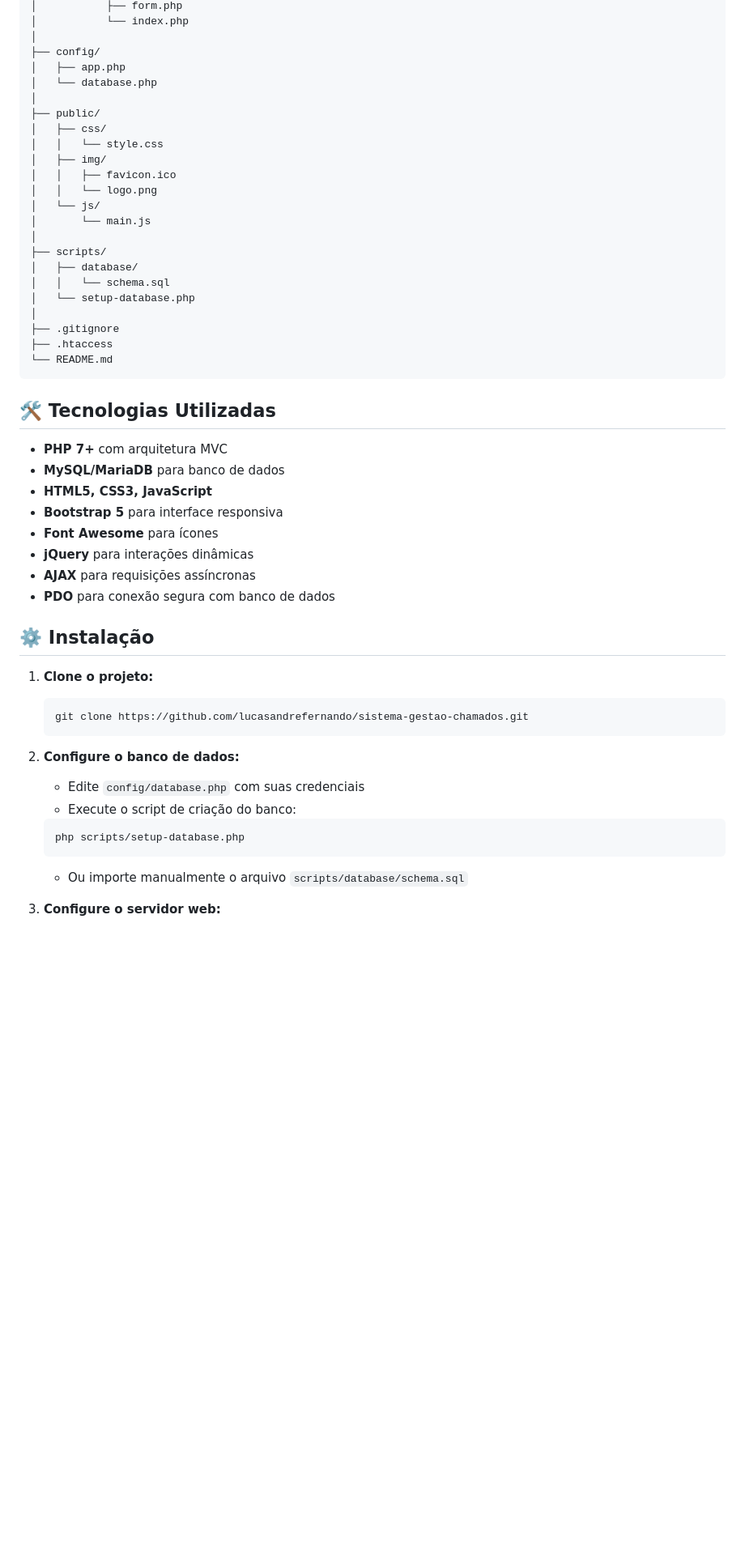
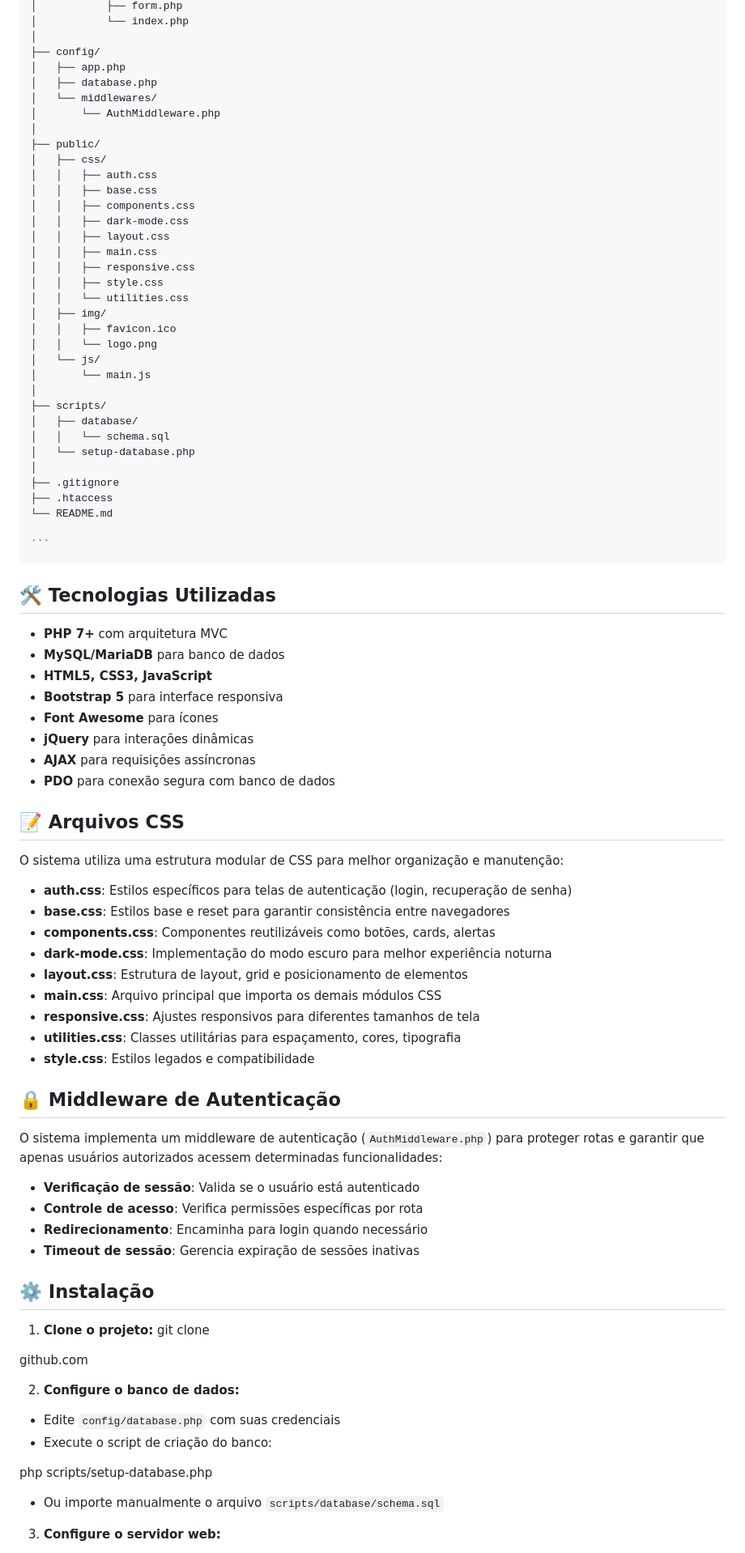
Before and after one commit to lucasandrefernando/sistema-gestao-chamados, a Markdown page: README.md, the part around one of its changes. Shown at 81% size. Drawn GitHub-style; blank space fills up the shorter version.

Commit message:
Atualização da README.md

````diff
--- a/README.md
+++ b/README.md
@@ -86,11 +87,21 @@ O Sistema de Gestão de Chamados é uma aplicação web completa para gerenciame
     │
     ├── config/
     │   ├── app.php
-    │   └── database.php
+    │   ├── database.php
+    │   └── middlewares/
+    │       └── AuthMiddleware.php
     │
     ├── public/
     │   ├── css/
-    │   │   └── style.css
+    │   │   ├── auth.css
+    │   │   ├── base.css
+    │   │   ├── components.css
+    │   │   ├── dark-mode.css
+    │   │   ├── layout.css
+    │   │   ├── main.css
+    │   │   ├── responsive.css
+    │   │   ├── style.css
+    │   │   └── utilities.css
     │   ├── img/
     │   │   ├── favicon.ico
     │   │   └── logo.png
@@ -106,6 +117,8 @@ O Sistema de Gestão de Chamados é uma aplicação web completa para gerenciame
     ├── .htaccess
     └── README.md
 
+    ```
+
 ## 🛠️ Tecnologias Utilizadas
 
 - **PHP 7+** com arquitetura MVC
@@ -117,24 +130,44 @@ O Sistema de Gestão de Chamados é uma aplicação web completa para gerenciame
 - **AJAX** para requisições assíncronas
 - **PDO** para conexão segura com banco de dados
 
+## 📝 Arquivos CSS
+
+O sistema utiliza uma estrutura modular de CSS para melhor organização e manutenção:
+
+- **auth.css**: Estilos específicos para telas de autenticação (login, recuperação de senha)
+- **base.css**: Estilos base e reset para garantir consistência entre navegadores
+- **components.css**: Componentes reutilizáveis como botões, cards, alertas
+- **dark-mode.css**: Implementação do modo escuro para melhor experiência noturna
+- **layout.css**: Estrutura de layout, grid e posicionamento de elementos
+- **main.css**: Arquivo principal que importa os demais módulos CSS
+- **responsive.css**: Ajustes responsivos para diferentes tamanhos de tela
+- **utilities.css**: Classes utilitárias para espaçamento, cores, tipografia
+- **style.css**: Estilos legados e compatibilidade
+
+## 🔒 Middleware de Autenticação
+
+O sistema implementa um middleware de autenticação (`AuthMiddleware.php`) para proteger rotas e garantir que apenas usuários autorizados acessem determinadas funcionalidades:
+
+- **Verificação de sessão**: Valida se o usuário está autenticado
+- **Controle de acesso**: Verifica permissões específicas por rota
+- **Redirecionamento**: Encaminha para login quando necessário
+- **Timeout de sessão**: Gerencia expiração de sessões inativas
+
 ## ⚙️ Instalação
 
 1. **Clone o projeto:**
+   git clone
 
-   ```
-   git clone https://github.com/lucasandrefernando/sistema-gestao-chamados.git
-   ```
+github.com
 
 2. **Configure o banco de dados:**
 
-   - Edite `config/database.php` com suas credenciais
-   - Execute o script de criação do banco:
+- Edite `config/database.php` com suas credenciais
+- Execute o script de criação do banco:
 
-   ```
-   php scripts/setup-database.php
-   ```
+php scripts/setup-database.php
 
-   - Ou importe manualmente o arquivo `scripts/database/schema.sql`
+- Ou importe manualmente o arquivo `scripts/database/schema.sql`
 
 3. **Configure o servidor web:**
 
````
Also changed, not shown: other parts of README.md (+17 -18 lines).
